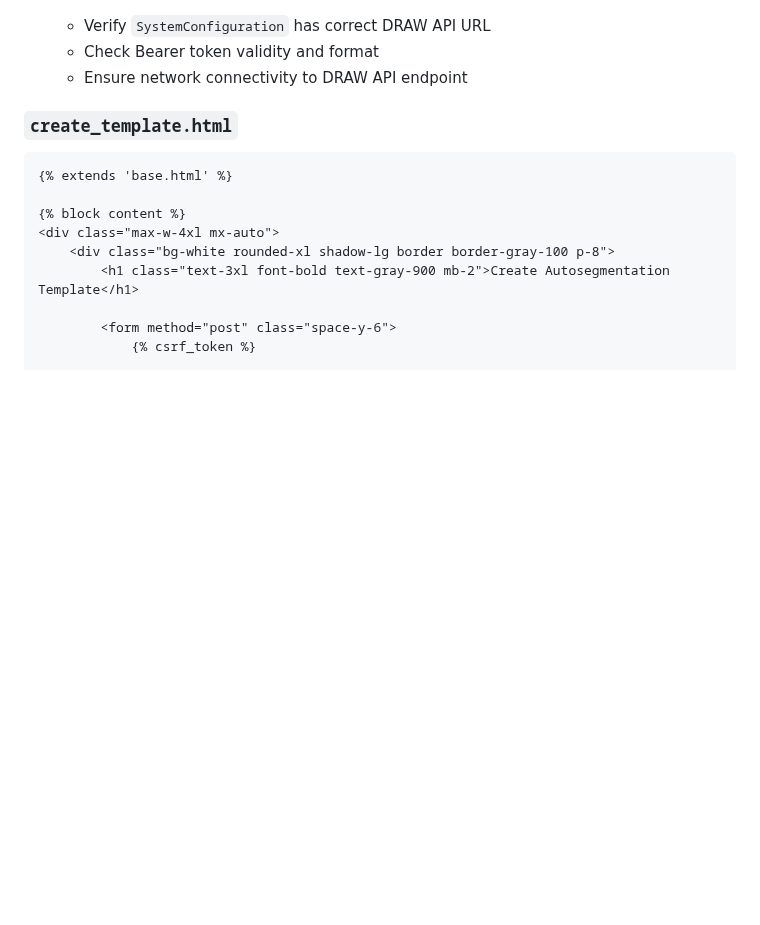
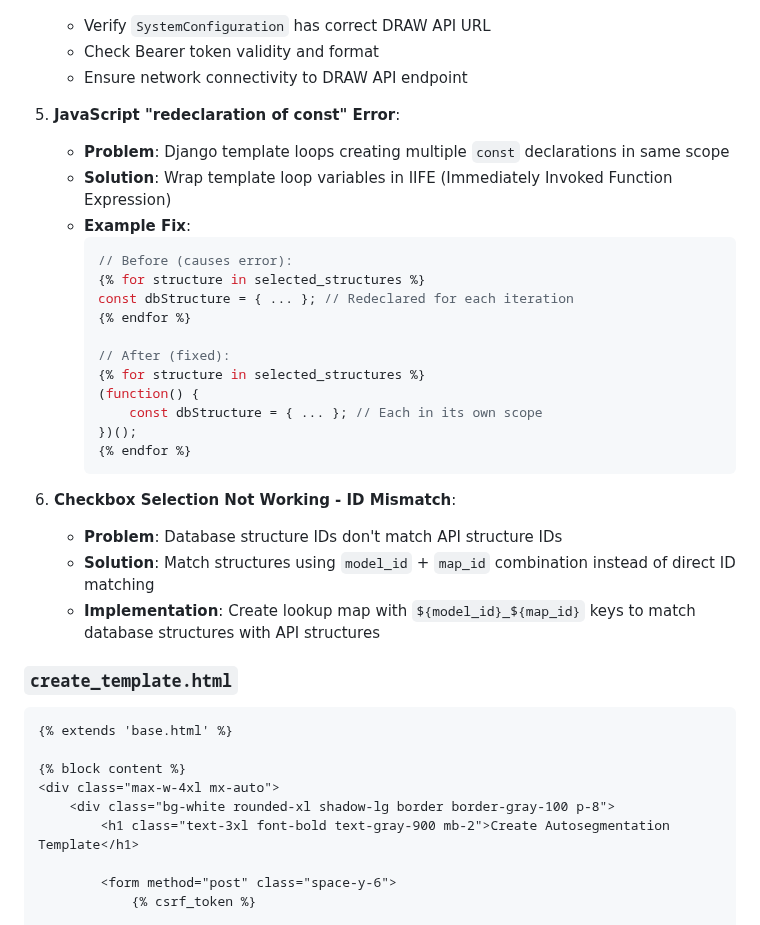
Before and after one commit to CHAVI-India/draw-client-2.0, a Markdown page: development_guide.md, the part around the change. Rendered like a GitHub page; blank space fills up the shorter version.

Commit message:
docs: add troubleshooting guide for JavaScript scope and ID matching issues

````diff
--- a/development_guide.md
+++ b/development_guide.md
@@ -683,6 +683,29 @@ The current implementation uses Tailwind CSS via CDN for rapid development. For
    - Verify `SystemConfiguration` has correct DRAW API URL
    - Check Bearer token validity and format
    - Ensure network connectivity to DRAW API endpoint
+
+5. **JavaScript "redeclaration of const" Error**:
+   - **Problem**: Django template loops creating multiple `const` declarations in same scope
+   - **Solution**: Wrap template loop variables in IIFE (Immediately Invoked Function Expression)
+   - **Example Fix**:
+     ```javascript
+     // Before (causes error):
+     {% for structure in selected_structures %}
+     const dbStructure = { ... }; // Redeclared for each iteration
+     {% endfor %}
+
+     // After (fixed):
+     {% for structure in selected_structures %}
+     (function() {
+         const dbStructure = { ... }; // Each in its own scope
+     })();
+     {% endfor %}
+     ```
+
+6. **Checkbox Selection Not Working - ID Mismatch**:
+   - **Problem**: Database structure IDs don't match API structure IDs
+   - **Solution**: Match structures using `model_id` + `map_id` combination instead of direct ID matching
+   - **Implementation**: Create lookup map with `${model_id}_${map_id}` keys to match database structures with API structures
 
 ### `create_template.html`
 ```html
````
